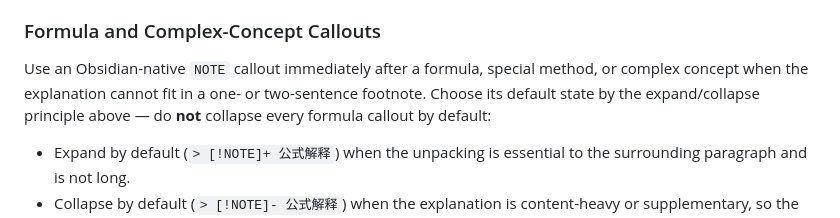
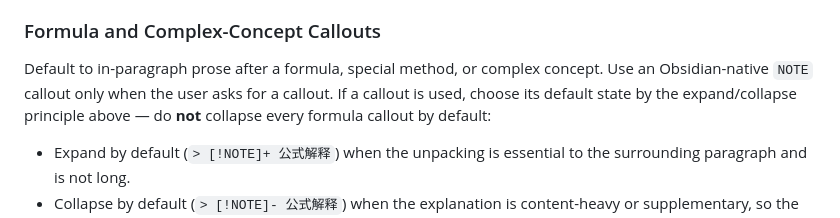
Before and after one commit to ffy6511/obsidian-friendily-workflow, a Markdown page: skills/obsidian-markdown/SKILL.md, the part around the change. GitHub-like rendering.

Commit message:
docs(obsidian-markdown): unpack formulas in prose unless a callout is requested
- Default to in-paragraph explanation after a formula or complex concept
- Use a NOTE callout only when the user asks for one

```diff
--- a/skills/obsidian-markdown/SKILL.md
+++ b/skills/obsidian-markdown/SKILL.md
@@ -95,7 +95,7 @@ In short: **essential + short → expanded; long or optional → collapsed.** Wh
 
 ### Formula and Complex-Concept Callouts
 
-Use an Obsidian-native `NOTE` callout immediately after a formula, special method, or complex concept when the explanation cannot fit in a one- or two-sentence footnote. Choose its default state by the expand/collapse principle above — do **not** collapse every formula callout by default:
+Default to in-paragraph prose after a formula, special method, or complex concept. Use an Obsidian-native `NOTE` callout only when the user asks for a callout. If a callout is used, choose its default state by the expand/collapse principle above — do **not** collapse every formula callout by default:
 
 - Expand by default (`> [!NOTE]+ 公式解释`) when the unpacking is essential to the surrounding paragraph and is not long.
 - Collapse by default (`> [!NOTE]- 公式解释`) when the explanation is content-heavy or supplementary, so the reader can skip the detail.
```
